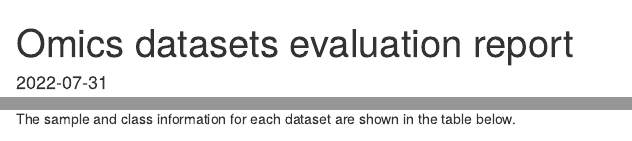
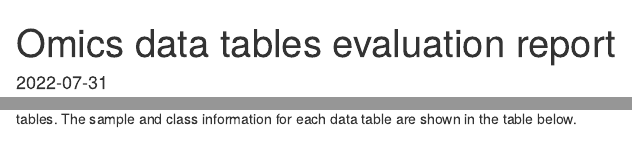
Before and after one commit to bzhanglab/OmicsEV, an R Markdown document (inst/report/report.rmd): the page in a window 1100 px wide, from its top, and a second part further down, joined at a grey line. Rendered offline with R 4.5, knitr and Pandoc, with nearby package versions; drawn as R Markdown's standard HTML page in place of the format the file asks for; some code elsewhere in the file could not run offline; common packages that the code uses without loading them are loaded.

Commit message:
Updated report

````diff
--- a/R/function.R
+++ b/R/function.R
@@ -524,7 +524,8 @@ plot_fun_boxplot=function(x, out_dir="./",prefix="test"){
         geom_text(data = box_data %>% group_by(Method) %>%
                       dplyr::summarise(mean_rank=mean(Rank)) %>%
                       mutate(mean_rank_label=sprintf("%.3f",mean_rank) ),
-                  aes(label = mean_rank_label, y = mean_rank + 0.5),colour="darkred")
+                  aes(label = mean_rank_label, y = mean_rank + 0.5),colour="darkred")+
+        xlab("data table")
     print(gg)
     dev.off()
 
--- a/inst/report/report.rmd
+++ b/inst/report/report.rmd
@@ -1,5 +1,5 @@
 ---
-title: "Omics datasets evaluation report"
+title: "Omics data tables evaluation report"
 date: "`r Sys.Date()`"
 
 output:
@@ -36,7 +36,7 @@ protein_rna <- final_res$protein_rna
 
 # Introduction
 
-In this evaluation, there are total **`r final_res$input_parameters$n_datasets`** datasets. We used the evaluation metrics implemented in **OmicsEV** package to evaluate these datasets. The sample and class information for each dataset are shown in the table below.
+In this evaluation, there are total **`r final_res$input_parameters$n_datasets`** data tables. We used the evaluation metrics implemented in **OmicsEV** package to evaluate these data tables. The sample and class information for each data table are shown in the table below.
 
 ```{r echo=FALSE}
 class_samples_table <- get_sample_data(final_res$input_parameters$datasets)
````
Also changed, not shown: R/function.R (2 more changed lines), inst/report/report.rmd (6 more changed lines).
